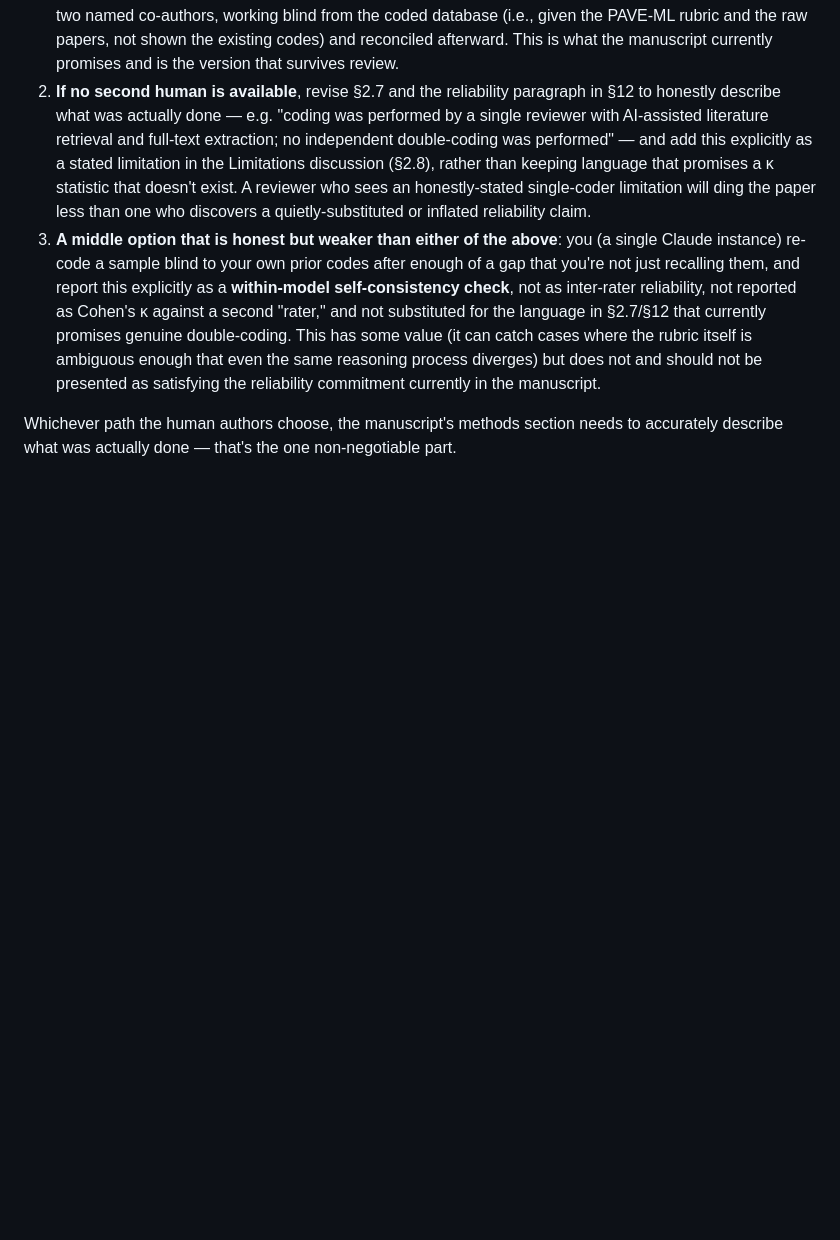
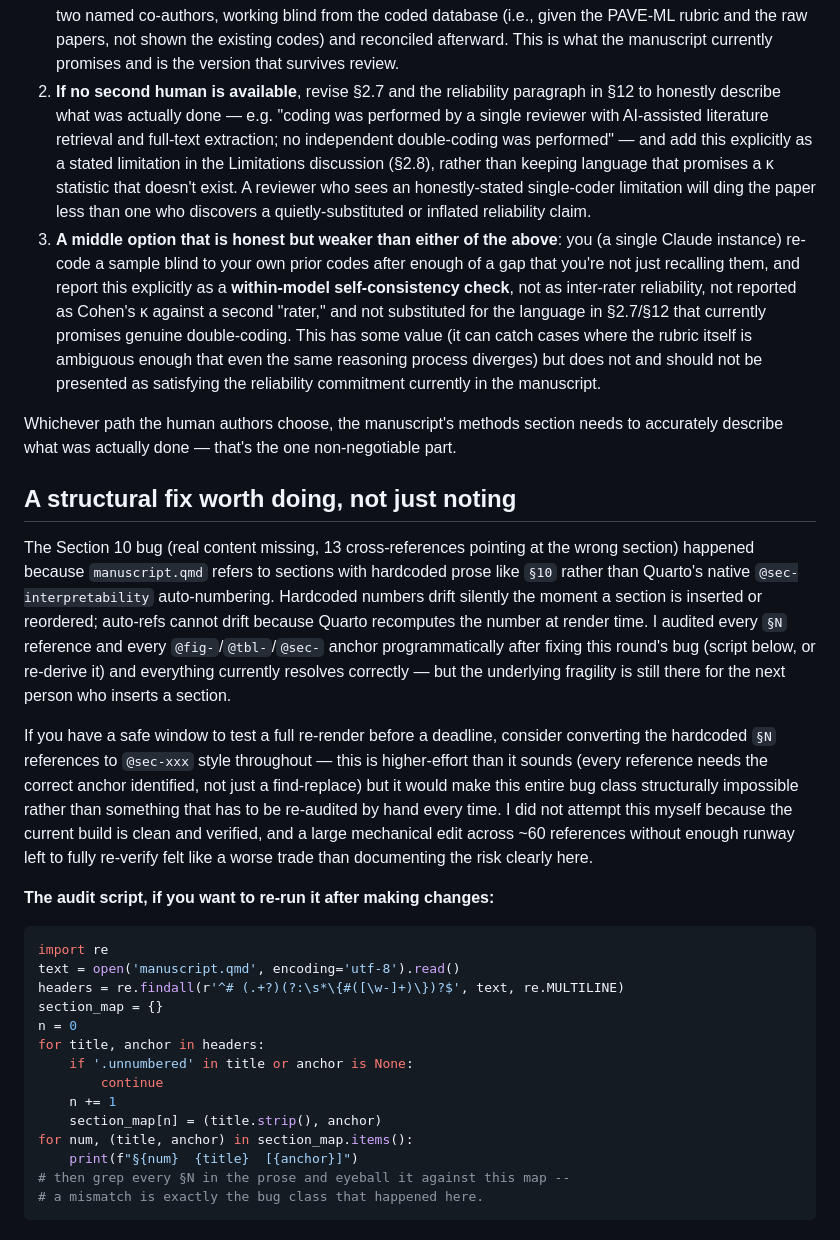
Before and after one commit to sabernaseralavi-60/Does-Hybridisation-Pay-A-Systematic-Review-of-Hybrids-in-Pavement-Engineering, a Markdown page: CLAUDE.md, the part around the change. Rendered like a GitHub page; blank space fills up the shorter version.

Commit message:
Document the hardcoded-section-number fragility in CLAUDE.md with the audit script, as a recommended structural fix for whoever continues

````diff
--- a/CLAUDE.md
+++ b/CLAUDE.md
@@ -348,3 +348,41 @@ literal failure mode the paper spends its own pages criticizing other authors fo
 
 Whichever path the human authors choose, the manuscript's methods section needs to
 accurately describe what was actually done — that's the one non-negotiable part.
+
+## A structural fix worth doing, not just noting
+
+The Section 10 bug (real content missing, 13 cross-references pointing at the wrong
+section) happened because `manuscript.qmd` refers to sections with hardcoded prose like
+`§10` rather than Quarto's native `@sec-interpretability` auto-numbering. Hardcoded
+numbers drift silently the moment a section is inserted or reordered; auto-refs cannot
+drift because Quarto recomputes the number at render time. I audited every `§N`
+reference and every `@fig-`/`@tbl-`/`@sec-` anchor programmatically after fixing this
+round's bug (script below, or re-derive it) and everything currently resolves correctly
+— but the underlying fragility is still there for the next person who inserts a section.
+
+If you have a safe window to test a full re-render before a deadline, consider
+converting the hardcoded `§N` references to `@sec-xxx` style throughout — this is
+higher-effort than it sounds (every reference needs the correct anchor identified, not
+just a find-replace) but it would make this entire bug class structurally impossible
+rather than something that has to be re-audited by hand every time. I did not attempt
+this myself because the current build is clean and verified, and a large mechanical edit
+across ~60 references without enough runway left to fully re-verify felt like a worse
+trade than documenting the risk clearly here.
+
+**The audit script, if you want to re-run it after making changes:**
+```python
+import re
+text = open('manuscript.qmd', encoding='utf-8').read()
+headers = re.findall(r'^# (.+?)(?:\s*\{#([\w-]+)\})?$', text, re.MULTILINE)
+section_map = {}
+n = 0
+for title, anchor in headers:
+    if '.unnumbered' in title or anchor is None:
+        continue
+    n += 1
+    section_map[n] = (title.strip(), anchor)
+for num, (title, anchor) in section_map.items():
+    print(f"§{num}  {title}  [{anchor}]")
+# then grep every §N in the prose and eyeball it against this map --
+# a mismatch is exactly the bug class that happened here.
+```
````
